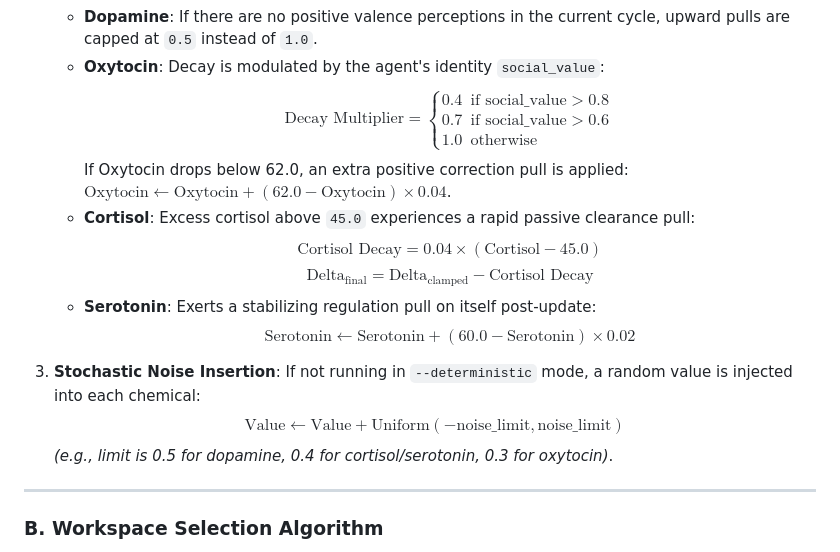
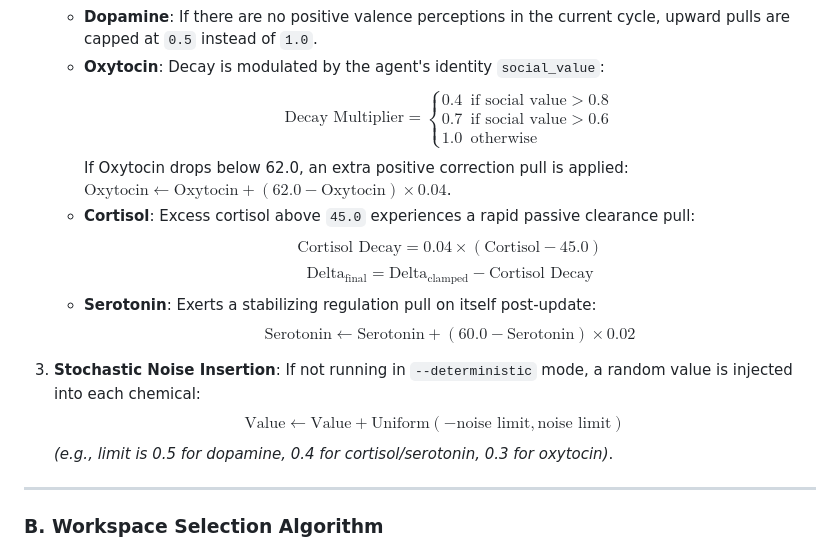
Before and after one commit to Gabrial-8467/Brain-Simulator, a Markdown page: forme.md, the part around one of its changes. Rendered like a GitHub page.

```diff
--- a/forme.md
+++ b/forme.md
@@ -265,8 +265,8 @@ Chemical fluctuations are computed step-by-step to prevent linear runaways, mimi
    *   **Dopamine**: If there are no positive valence perceptions in the current cycle, upward pulls are capped at `0.5` instead of `1.0`.
    *   **Oxytocin**: Decay is modulated by the agent's identity `social_value`:
        $$\text{Decay Multiplier} = \begin{cases}
-          0.4 & \text{if } \text{social\_value} > 0.8 \\
-          0.7 & \text{if } \text{social\_value} > 0.6 \\
+          0.4 & \text{if social value} > 0.8 \\
+          0.7 & \text{if social value} > 0.6 \\
           1.0 & \text{otherwise}
        \end{cases}$$
        If Oxytocin drops below 62.0, an extra positive correction pull is applied: $\text{Oxytocin} \leftarrow \text{Oxytocin} + (62.0 - \text{Oxytocin}) \times 0.04$.
@@ -278,7 +278,7 @@ Chemical fluctuations are computed step-by-step to prevent linear runaways, mimi
 
 3. **Stochastic Noise Insertion**:
    If not running in `--deterministic` mode, a random value is injected into each chemical:
-   $$\text{Value} \leftarrow \text{Value} + \text{Uniform}(-\text{noise\_limit}, \text{noise\_limit})$$
+   $$\text{Value} \leftarrow \text{Value} + \text{Uniform}(-\text{noise limit}, \text{noise limit})$$
    *(e.g., limit is 0.5 for dopamine, 0.4 for cortisol/serotonin, 0.3 for oxytocin)*.
 
 ---
```
Also changed, not shown: other parts of forme.md (+14 -14 lines).
